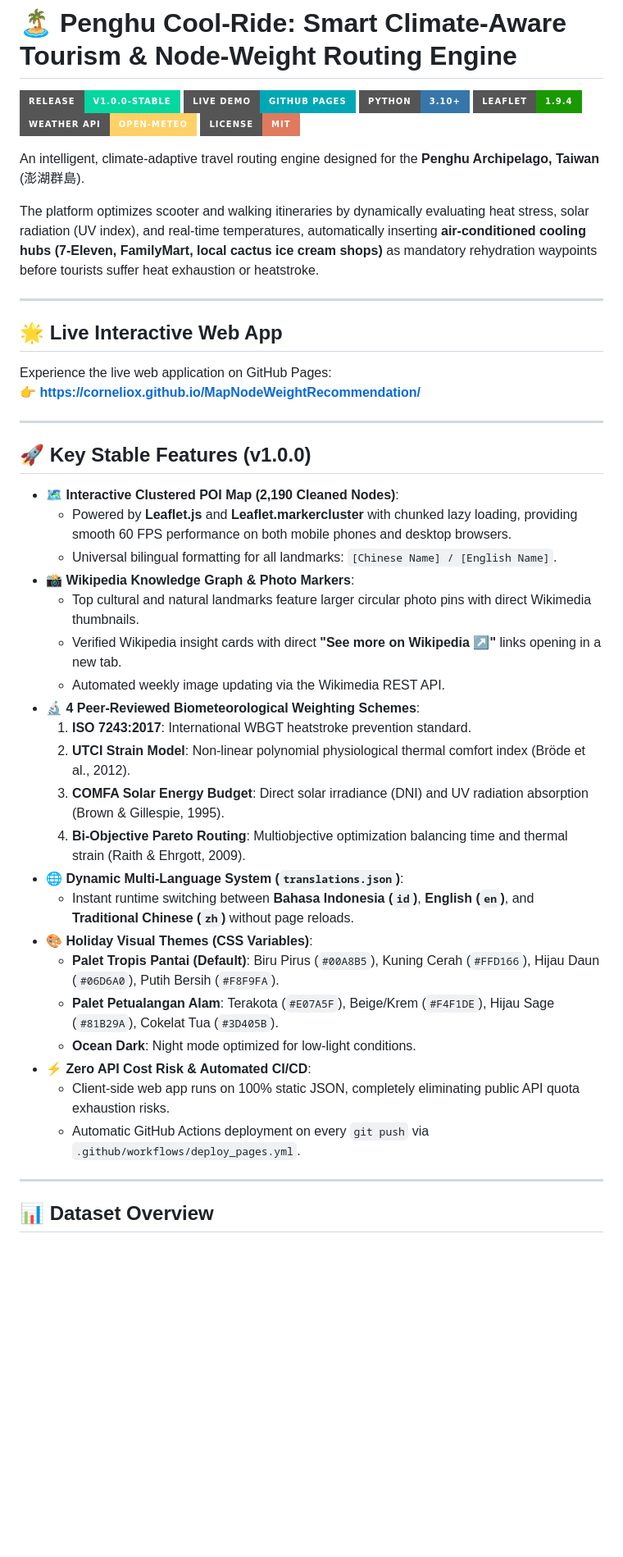
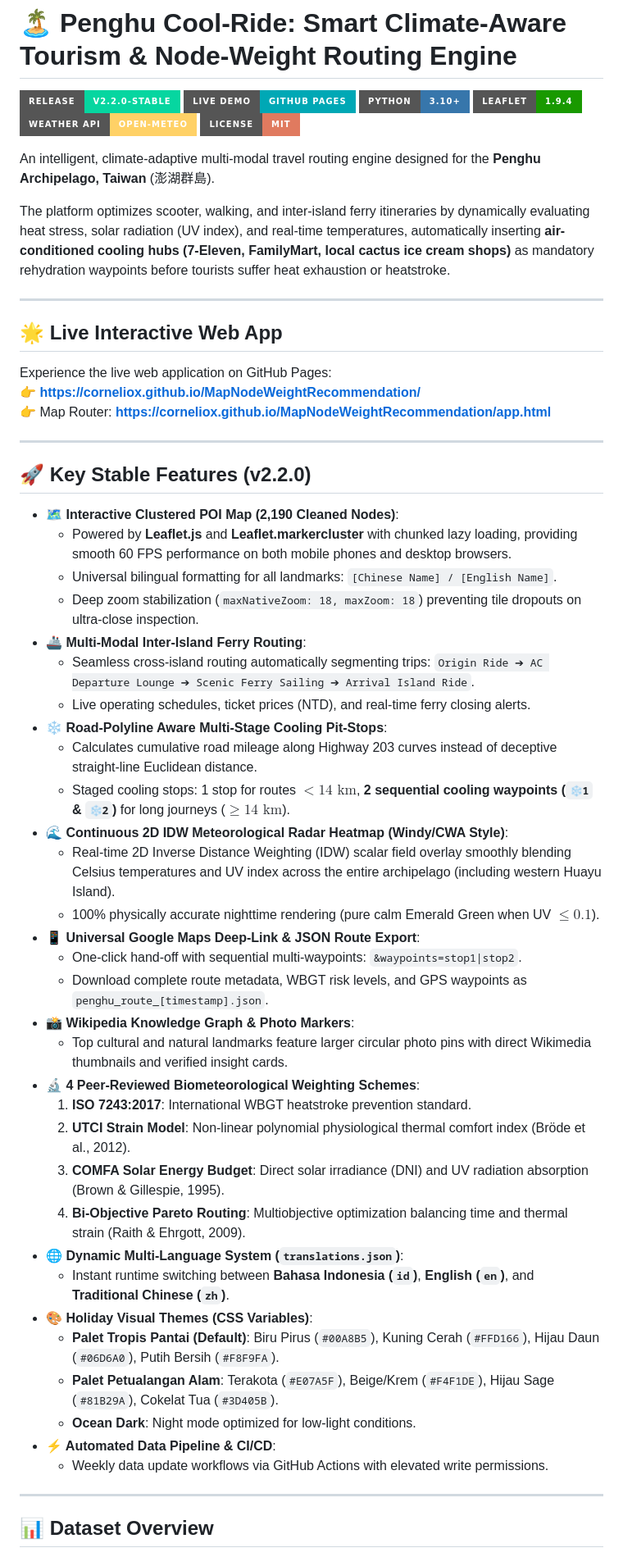
Before and after one commit to Corneliox/MapNodeWeightRecommendation, a Markdown page: README.md, the part around one of its changes. Shown at 82% size. Drawn GitHub-style; badges without logos; blank space fills up the shorter version.

Commit message:
docs(release): bump version to v2.2.0-stable in documentation and release notes

```diff
--- a/README.md
+++ b/README.md
@@ -1,15 +1,15 @@
 # 🏝️ Penghu Cool-Ride: Smart Climate-Aware Tourism & Node-Weight Routing Engine
 
-[![Version](https://img.shields.io/badge/Release-v1.0.0--Stable-06D6A0?style=for-the-badge&logo=git)](https://github.com/Corneliox/MapNodeWeightRecommendation/releases)
+[![Version](https://img.shields.io/badge/Release-v2.2.0--Stable-06D6A0?style=for-the-badge&logo=git)](https://github.com/Corneliox/MapNodeWeightRecommendation/releases)
 [![Live Demo](https://img.shields.io/badge/Live_Demo-GitHub_Pages-00A8B5?style=for-the-badge&logo=github)](https://corneliox.github.io/MapNodeWeightRecommendation/)
 [![Python](https://img.shields.io/badge/Python-3.10%2B-3776AB?style=for-the-badge&logo=python&logoColor=white)](https://www.python.org/)
 [![Leaflet](https://img.shields.io/badge/Leaflet-1.9.4-199900?style=for-the-badge&logo=leaflet&logoColor=white)](https://leafletjs.com/)
 [![Open-Meteo](https://img.shields.io/badge/Weather_API-Open--Meteo-FFD166?style=for-the-badge)](https://open-meteo.com/)
 [![License: MIT](https://img.shields.io/badge/License-MIT-E07A5F.svg?style=for-the-badge)](https://opensource.org/licenses/MIT)
 
-An intelligent, climate-adaptive travel routing engine designed for the **Penghu Archipelago, Taiwan** (澎湖群島).
+An intelligent, climate-adaptive multi-modal travel routing engine designed for the **Penghu Archipelago, Taiwan** (澎湖群島).
 
-The platform optimizes scooter and walking itineraries by dynamically evaluating heat stress, solar radiation (UV index), and real-time temperatures, automatically inserting **air-conditioned cooling hubs (7-Eleven, FamilyMart, local cactus ice cream shops)** as mandatory rehydration waypoints before tourists suffer heat exhaustion or heatstroke.
+The platform optimizes scooter, walking, and inter-island ferry itineraries by dynamically evaluating heat stress, solar radiation (UV index), and real-time temperatures, automatically inserting **air-conditioned cooling hubs (7-Eleven, FamilyMart, local cactus ice cream shops)** as mandatory rehydration waypoints before tourists suffer heat exhaustion or heatstroke.
 
 ---
 
@@ -17,32 +17,43 @@ The platform optimizes scooter and walking itineraries by dynamically evaluating
 
 Experience the live web application on GitHub Pages:
 👉 **[https://corneliox.github.io/MapNodeWeightRecommendation/](https://corneliox.github.io/MapNodeWeightRecommendation/)**
+👉 Map Router: **[https://corneliox.github.io/MapNodeWeightRecommendation/app.html](https://corneliox.github.io/MapNodeWeightRecommendation/app.html)**
 
 ---
 
-## 🚀 Key Stable Features (v1.0.0)
+## 🚀 Key Stable Features (v2.2.0)
 
 * **🗺️ Interactive Clustered POI Map (2,190 Cleaned Nodes)**:
   * Powered by **Leaflet.js** and **Leaflet.markercluster** with chunked lazy loading, providing smooth 60 FPS performance on both mobile phones and desktop browsers.
   * Universal bilingual formatting for all landmarks: `[Chinese Name] / [English Name]`.
+  * Deep zoom stabilization (`maxNativeZoom: 18, maxZoom: 18`) preventing tile dropouts on ultra-close inspection.
+* **🚢 Multi-Modal Inter-Island Ferry Routing**:
+  * Seamless cross-island routing automatically segmenting trips: `Origin Ride ➔ AC Departure Lounge ➔ Scenic Ferry Sailing ➔ Arrival Island Ride`.
+  * Live operating schedules, ticket prices (NTD), and real-time ferry closing alerts.
+* **❄️ Road-Polyline Aware Multi-Stage Cooling Pit-Stops**:
+  * Calculates cumulative road mileage along Highway 203 curves instead of deceptive straight-line Euclidean distance.
+  * Staged cooling stops: 1 stop for routes $<14\text{ km}$, **2 sequential cooling waypoints (`❄️1` & `❄️2`)** for long journeys ($\ge 14\text{ km}$).
+* **🌊 Continuous 2D IDW Meteorological Radar Heatmap (Windy/CWA Style)**:
+  * Real-time 2D Inverse Distance Weighting (IDW) scalar field overlay smoothly blending Celsius temperatures and UV index across the entire archipelago (including western Huayu Island).
+  * 100% physically accurate nighttime rendering (pure calm Emerald Green when UV $\le 0.1$).
+* **📱 Universal Google Maps Deep-Link & JSON Route Export**:
+  * One-click hand-off with sequential multi-waypoints: `&waypoints=stop1|stop2`.
+  * Download complete route metadata, WBGT risk levels, and GPS waypoints as `penghu_route_[timestamp].json`.
 * **📸 Wikipedia Knowledge Graph & Photo Markers**:
-  * Top cultural and natural landmarks feature larger circular photo pins with direct Wikimedia thumbnails.
-  * Verified Wikipedia insight cards with direct **"See more on Wikipedia ↗"** links opening in a new tab.
-  * Automated weekly image updating via the Wikimedia REST API.
+  * Top cultural and natural landmarks feature larger circular photo pins with direct Wikimedia thumbnails and verified insight cards.
 * **🔬 4 Peer-Reviewed Biometeorological Weighting Schemes**:
   1. **ISO 7243:2017**: International WBGT heatstroke prevention standard.
   2. **UTCI Strain Model**: Non-linear polynomial physiological thermal comfort index (Bröde et al., 2012).
   3. **COMFA Solar Energy Budget**: Direct solar irradiance (DNI) and UV radiation absorption (Brown & Gillespie, 1995).
   4. **Bi-Objective Pareto Routing**: Multiobjective optimization balancing time and thermal strain (Raith & Ehrgott, 2009).
 * **🌐 Dynamic Multi-Language System (`translations.json`)**:
-  * Instant runtime switching between **Bahasa Indonesia (`id`)**, **English (`en`)**, and **Traditional Chinese (`zh`)** without page reloads.
+  * Instant runtime switching between **Bahasa Indonesia (`id`)**, **English (`en`)**, and **Traditional Chinese (`zh`)**.
 * **🎨 Holiday Visual Themes (CSS Variables)**:
   * **Palet Tropis Pantai (Default)**: Biru Pirus (`#00A8B5`), Kuning Cerah (`#FFD166`), Hijau Daun (`#06D6A0`), Putih Bersih (`#F8F9FA`).
   * **Palet Petualangan Alam**: Terakota (`#E07A5F`), Beige/Krem (`#F4F1DE`), Hijau Sage (`#81B29A`), Cokelat Tua (`#3D405B`).
   * **Ocean Dark**: Night mode optimized for low-light conditions.
-* **⚡ Zero API Cost Risk & Automated CI/CD**:
-  * Client-side web app runs on 100% static JSON, completely eliminating public API quota exhaustion risks.
-  * Automatic GitHub Actions deployment on every `git push` via `.github/workflows/deploy_pages.yml`.
+* **⚡ Automated Data Pipeline & CI/CD**:
+  * Weekly data update workflows via GitHub Actions with elevated write permissions.
 
 ---
 
```
Also changed, not shown: other parts of README.md (+7 -5 lines).
